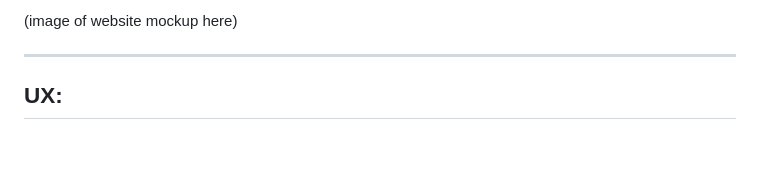
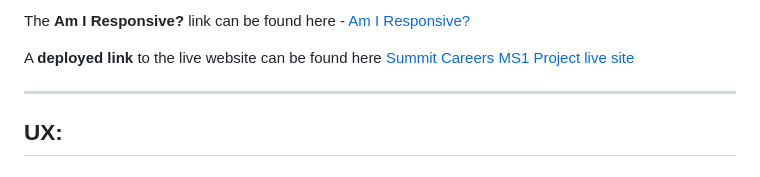
Before and after one commit to Code-Institute-Submissions/tarahwaters-milestone-project1, a Markdown page: README.md, the part around one of its changes. GitHub-like rendering; blank space fills up the shorter version.

Commit message:
Add deployed link and mockup detail to 'showcase' section in README.md

```diff
--- a/README.md
+++ b/README.md
@@ -14,5 +14,7 @@ A deployed link to the live website can be found here (link)
 
-(image of website mockup here)
+The **Am I Responsive?** link can be found here - [Am I Responsive?](https://ui.dev/amiresponsive?url=https://tarahwaters.github.io/milestone-project1/)
+
+A **deployed link** to the live website can be found here [Summit Careers MS1 Project live site](https://tarahwaters.github.io/milestone-project1/)
 
 ---
 
```
Also changed, not shown: other parts of README.md (+1 -1 lines).
